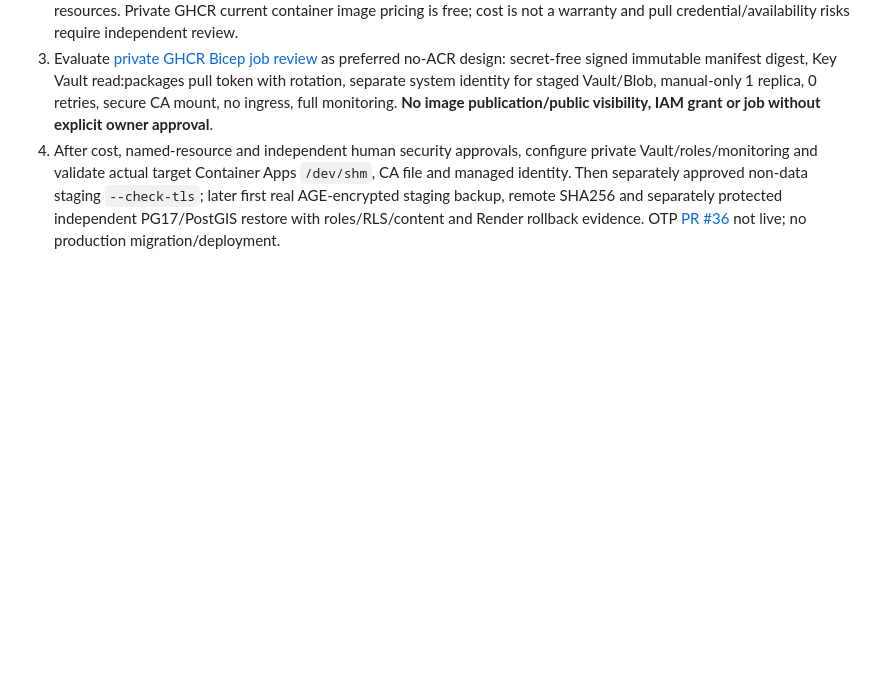
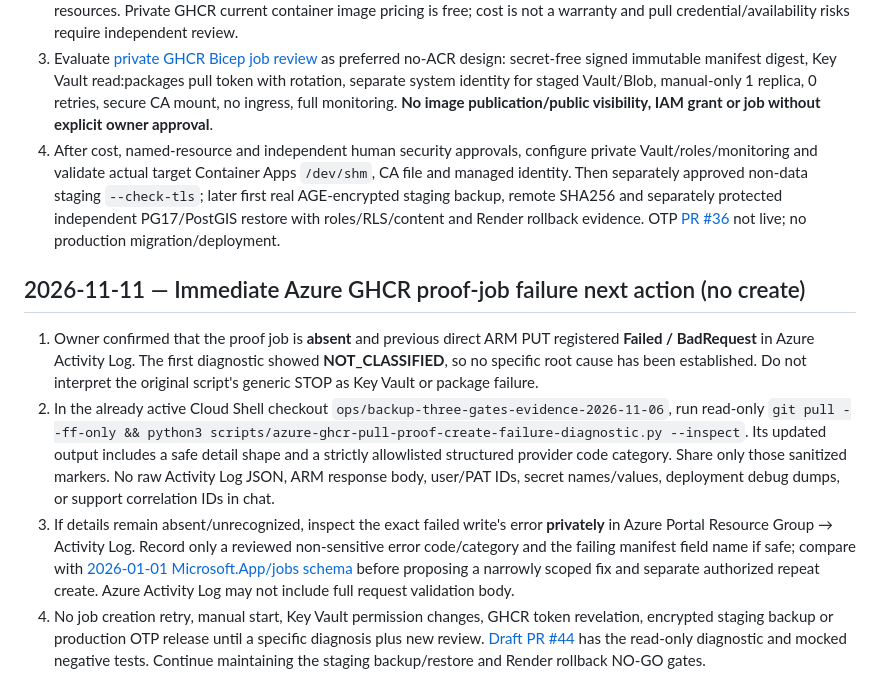
Before and after one commit to sohamsadegaonkar/mit-adt-campuspool, a Markdown page: docs/agents/NEXT_STEPS.md, the part around the change. Rendered like a GitHub page; blank space fills up the shorter version.

Commit message:
docs(agents): prioritize safe Azure 400 error categorization before retry

```diff
--- a/docs/agents/NEXT_STEPS.md
+++ b/docs/agents/NEXT_STEPS.md
@@ -469,3 +469,11 @@ Historical branch-only checkpoints are retained below. Private travel-intent UI
 2. **Owner-authenticated read-only** Azure for Students Cost Management check with `ops/cloud-backup/azure-subscription-cost-readonly.sh` or Portal Cost analysis; check remaining credits, existing Blob charges, all nine categories and taxes/FX with a conservative 31-day allowance. This must be checked privately before creating paid resources. Private GHCR current container image pricing is free; cost is not a warranty and pull credential/availability risks require independent review.
 3. Evaluate [private GHCR Bicep job review](../ops/AZURE_MALAYSIAWEST_PRIVATE_GHCR_DEPLOYMENT_REVIEW_2026-11-06.md) as preferred no-ACR design: secret-free signed immutable manifest digest, Key Vault read:packages pull token with rotation, separate system identity for staged Vault/Blob, manual-only 1 replica, 0 retries, secure CA mount, no ingress, full monitoring. **No image publication/public visibility, IAM grant or job without explicit owner approval**.
 4. After cost, named-resource and independent human security approvals, configure private Vault/roles/monitoring and validate actual target Container Apps `/dev/shm`, CA file and managed identity. Then separately approved non-data staging `--check-tls`; later first real AGE-encrypted staging backup, remote SHA256 and separately protected independent PG17/PostGIS restore with roles/RLS/content and Render rollback evidence. OTP [PR #36](https://github.com/sohamsadegaonkar/mit-adt-campuspool/pull/36) not live; no production migration/deployment.
+
+
+## 2026-11-11 — Immediate Azure GHCR proof-job failure next action (no create)
+
+1. Owner confirmed that the proof job is **absent** and previous direct ARM PUT registered **Failed / BadRequest** in Azure Activity Log. The first diagnostic showed **NOT_CLASSIFIED**, so no specific root cause has been established. Do not interpret the original script's generic STOP as Key Vault or package failure.
+2. In the already active Cloud Shell checkout `ops/backup-three-gates-evidence-2026-11-06`, run read-only `git pull --ff-only && python3 scripts/azure-ghcr-pull-proof-create-failure-diagnostic.py --inspect`. Its updated output includes a safe detail shape and a strictly allowlisted structured provider code category. Share only those sanitized markers. No raw Activity Log JSON, ARM response body, user/PAT IDs, secret names/values, deployment debug dumps, or support correlation IDs in chat.
+3. If details remain absent/unrecognized, inspect the exact failed write's error **privately** in Azure Portal Resource Group → Activity Log. Record only a reviewed non-sensitive error code/category and the failing manifest field name if safe; compare with [2026-01-01 Microsoft.App/jobs schema](https://learn.microsoft.com/en-us/azure/templates/microsoft.app/2026-01-01/jobs) before proposing a narrowly scoped fix and separate authorized repeat create. Azure Activity Log may not include full request validation body.
+4. No job creation retry, manual start, Key Vault permission changes, GHCR token revelation, encrypted staging backup or production OTP release until a specific diagnosis plus new review. [Draft PR #44](https://github.com/sohamsadegaonkar/mit-adt-campuspool/pull/44) has the read-only diagnostic and mocked negative tests. Continue maintaining the staging backup/restore and Render rollback NO-GO gates.
```
